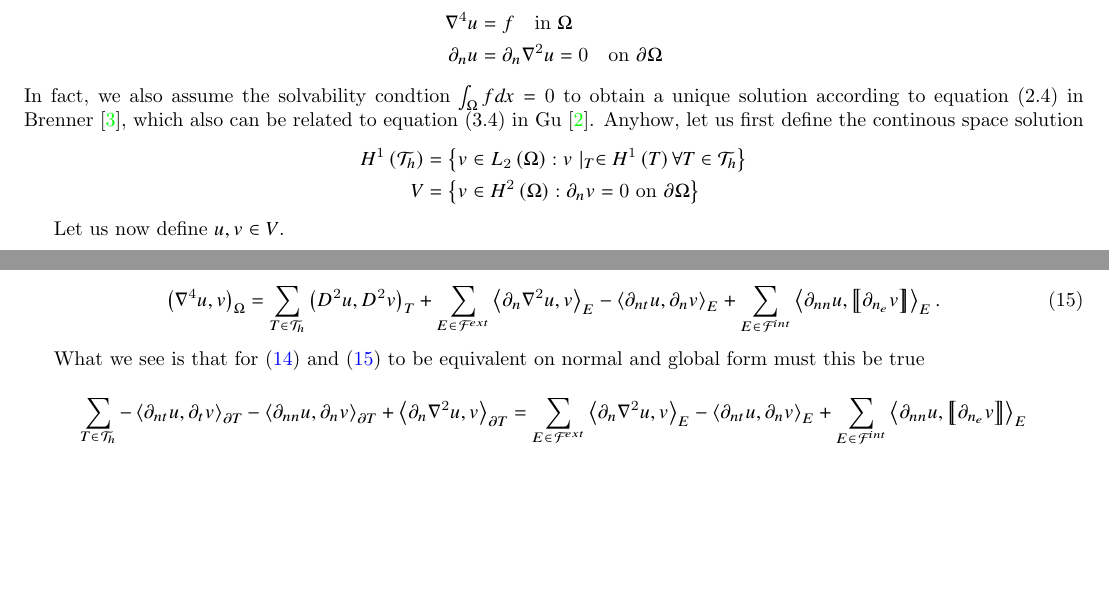
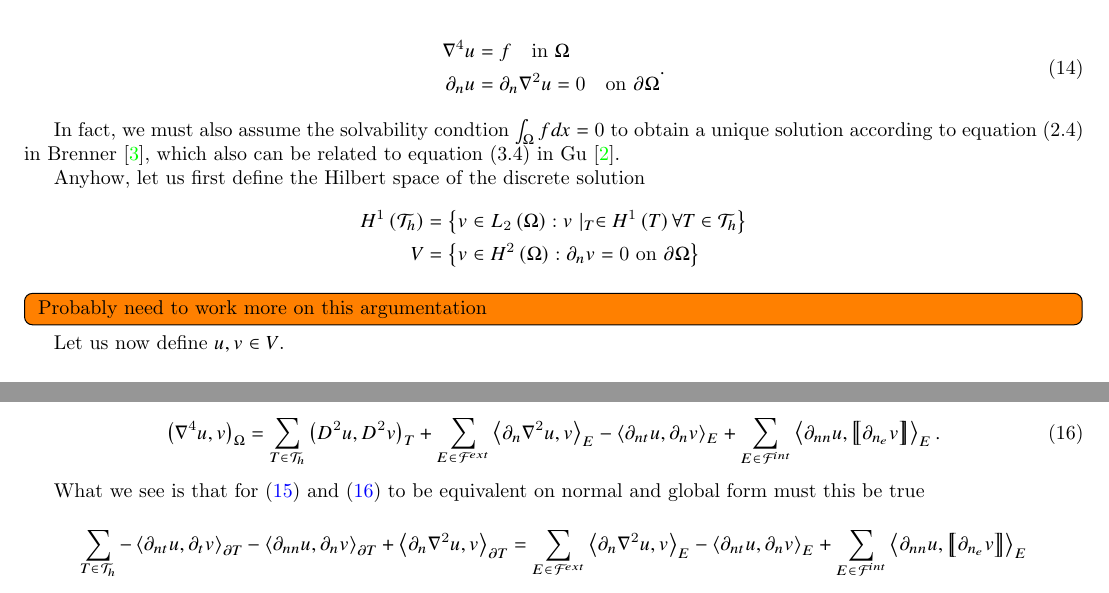
Before and after one commit to isakhammer/master_thesis, a LaTeX document (latex/main.tex, which reads latex/biharmonic-equation.tex): two parts of pages 6 and 7 of 9, joined at a grey line, cut so that both start at the same text, the shorter picture padded with empty space. Compiled offline with pdfLaTeX.

Commit message:
Update report

```diff
--- a/latex/biharmonic-equation.tex
+++ b/latex/biharmonic-equation.tex
@@ -181,21 +181,28 @@ parameter.
 \subsection{Hybrid DG Biharmonic Equation}%
 \label{sub:hybrid_dg_biharmonic_equation}
 
-Let us again define the problem \[
+Let us again define the problem
+
+\begin{equation}
+\label{eq:HDG_bi_problem}
 \begin{split}
     \nabla ^4 u & = f \quad \text{in } \Omega   \\
     \partial _{n} u & = \partial _{n} \nabla ^2 u = 0 \quad \text{on } \partial \Omega   \\
 \end{split}
-\]
-In fact, we also assume the solvability condtion $ \int_{\Omega }^{} f dx = 0$ to obtain a unique solution according to
-equation (2.4) in Brenner \cite{brenner2012}, which also can be related to equation (3.4) in Gu \cite{gu2012c0}. Anyhow,
-let us first define the continous space solution \[
+.\end{equation}
+
+In fact, we must also assume the solvability condtion $ \int_{\Omega }^{} f dx = 0$ to obtain a unique solution according to
+equation (2.4) in Brenner \cite{brenner2012}, which also can be related to equation (3.4) in Gu \cite{gu2012c0}.
+
+Anyhow,
+let us first define the Hilbert space of the discrete solution \[
 \begin{split}
     H^{1}\left( \mathcal{T}_{h}  \right)  & = \left\{ v \in L_{2} \left( \Omega  \right) : v  \mid _{T} \in H^{1} \left( T
     \right) \forall T \in \mathcal{T}_{h}    \right\} \\
     V &=  \left\{ v \in H^2\left( \Omega  \right) : \partial _{n} v = 0 \text{ on } \partial \Omega  \right\} \\
 \end{split}
 \]
+\todo[inline]{ Probably need to work more on this argumentation }
 
 Let us now define $u,v \in V$.
 
```
